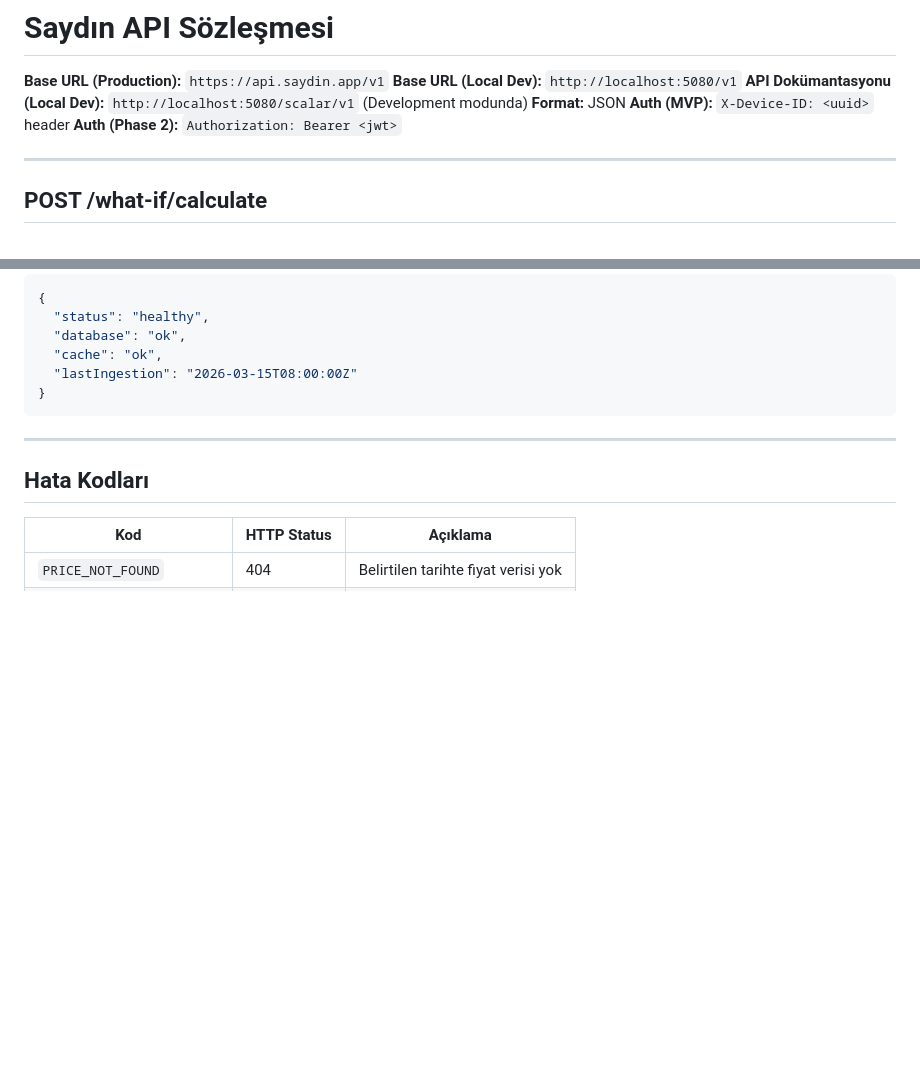
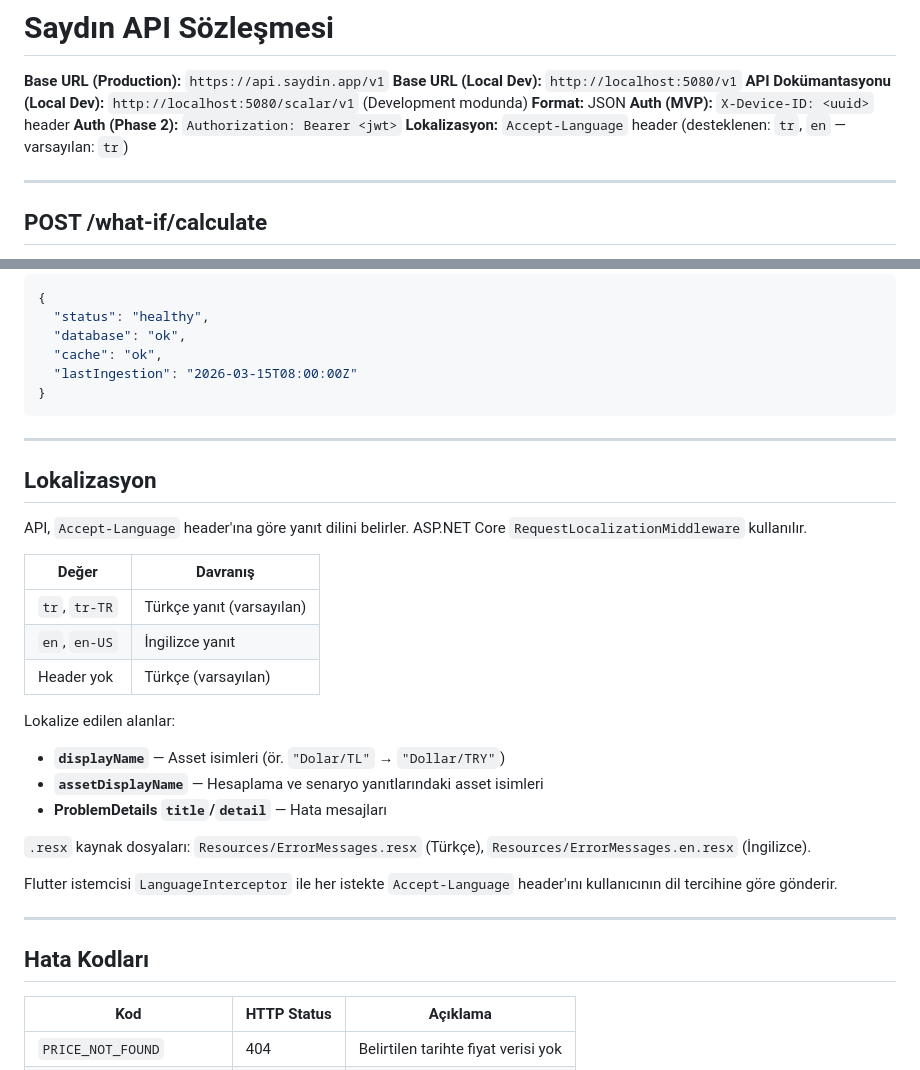
Before and after one commit to cemililik/Saydin, a Markdown page: docs/architecture/api-contract.md, 2 parts joined by grey strips. Rendered like a GitHub page; blank space fills up the shorter version.

Commit message:
docs: add Accept-Language localization section to API contract
Co-Authored-By: Claude Opus 4.6 <noreply@anthropic.com>

```diff
--- a/docs/architecture/api-contract.md
+++ b/docs/architecture/api-contract.md
@@ -6,6 +6,7 @@
 **Format:** JSON
 **Auth (MVP):** `X-Device-ID: <uuid>` header
 **Auth (Phase 2):** `Authorization: Bearer <jwt>`
+**Lokalizasyon:** `Accept-Language` header (desteklenen: `tr`, `en` — varsayılan: `tr`)
 
 ---
 
@@ -385,6 +386,27 @@ Altyapı health check.
 
 ---
 
+## Lokalizasyon
+
+API, `Accept-Language` header'ına göre yanıt dilini belirler. ASP.NET Core `RequestLocalizationMiddleware` kullanılır.
+
+| Değer | Davranış |
+|-------|----------|
+| `tr`, `tr-TR` | Türkçe yanıt (varsayılan) |
+| `en`, `en-US` | İngilizce yanıt |
+| Header yok | Türkçe (varsayılan) |
+
+Lokalize edilen alanlar:
+- **`displayName`** — Asset isimleri (ör. `"Dolar/TL"` → `"Dollar/TRY"`)
+- **`assetDisplayName`** — Hesaplama ve senaryo yanıtlarındaki asset isimleri
+- **ProblemDetails `title`/`detail`** — Hata mesajları
+
+`.resx` kaynak dosyaları: `Resources/ErrorMessages.resx` (Türkçe), `Resources/ErrorMessages.en.resx` (İngilizce).
+
+Flutter istemcisi `LanguageInterceptor` ile her istekte `Accept-Language` header'ını kullanıcının dil tercihine göre gönderir.
+
+---
+
 ## Hata Kodları
 
 | Kod | HTTP Status | Açıklama |
```
